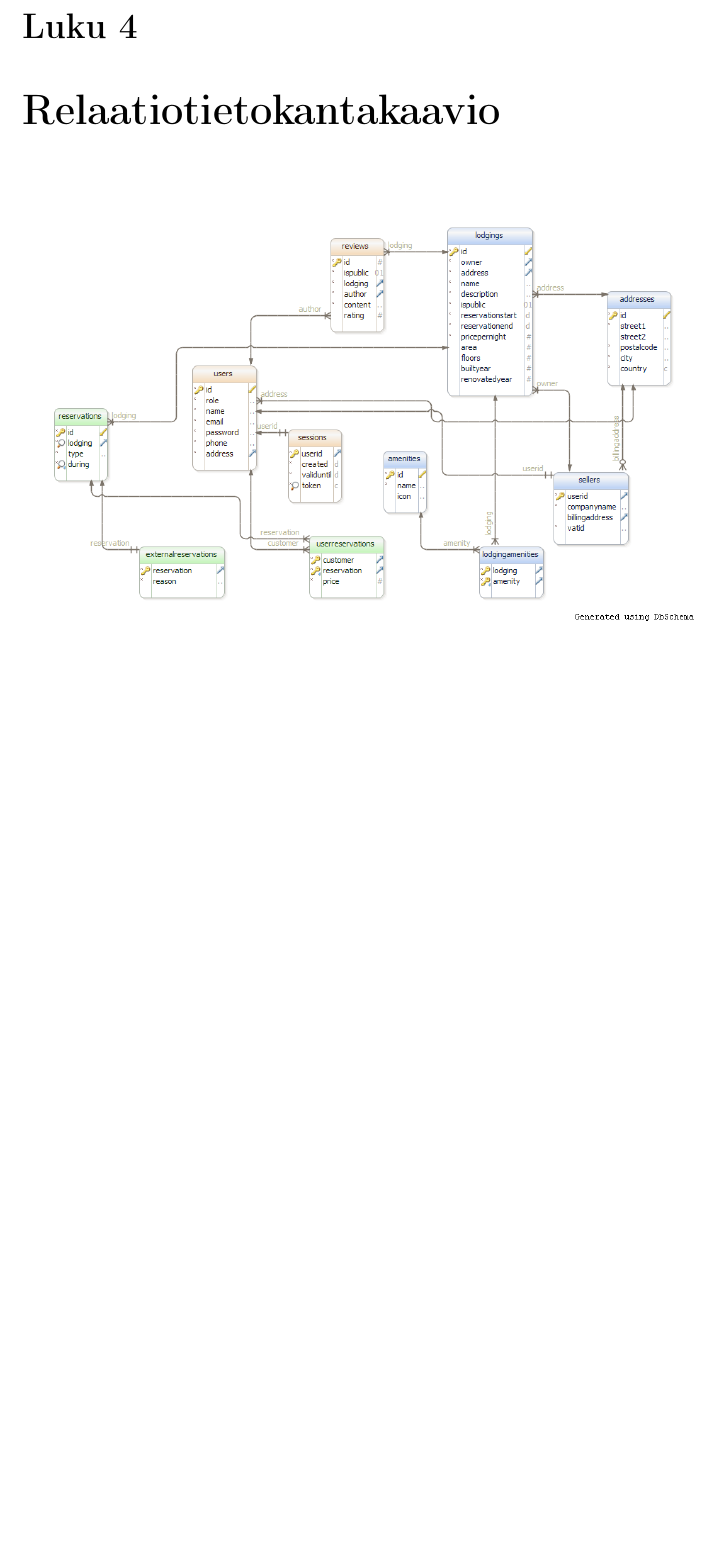
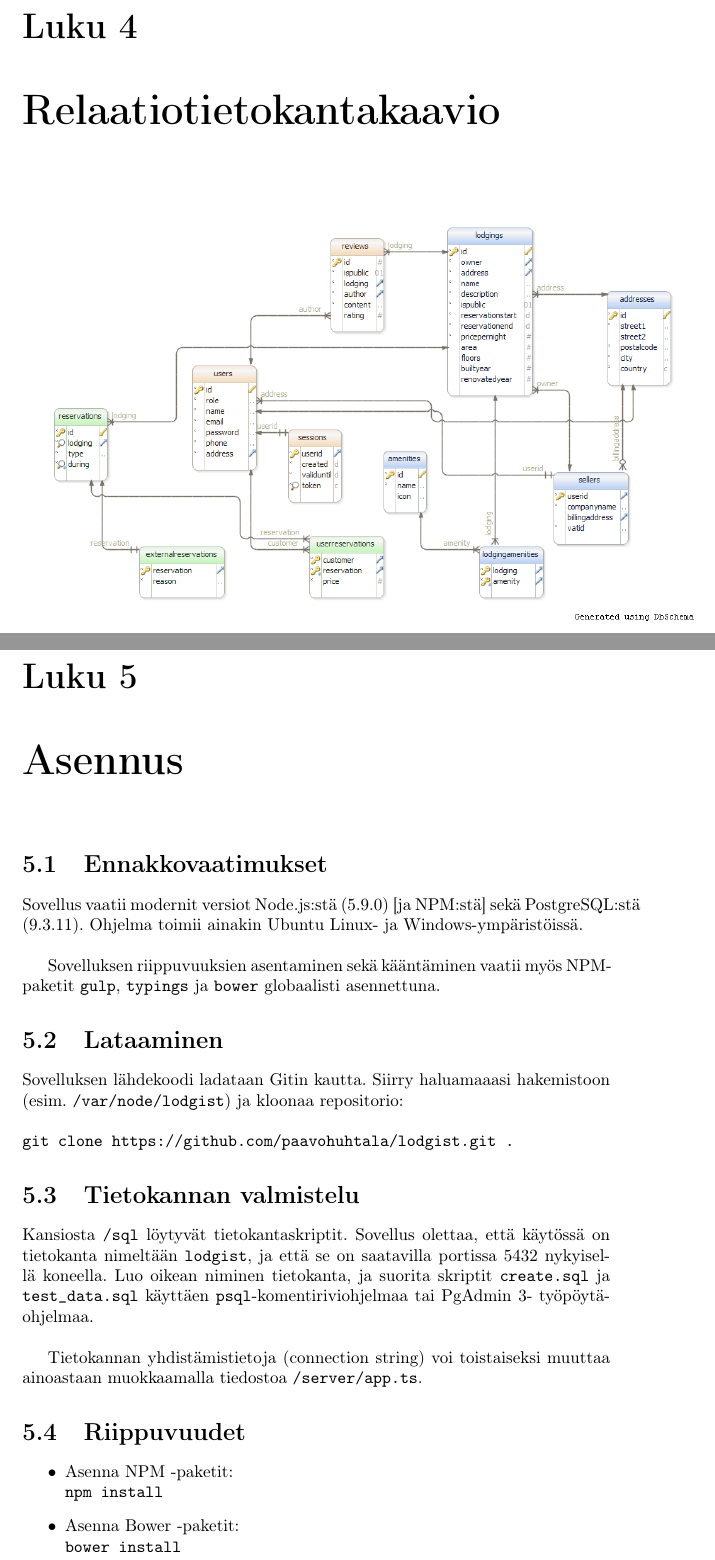
Before and after one commit to paavohuhtala/lodgist, a LaTeX document (docs/dokumentaatio.tex, which reads docs/chapters/7.tex): part of page 11 of 11 before the commit and two parts of pages 12 and 13 of 15 after it, the two joined at a grey line, cut so that both start at the same text, the shorter picture padded with empty space. Compiled offline with pdfLaTeX.

Commit message:
Update documentation

```diff
--- /dev/null
+++ b/docs/chapters/7.tex
@@ -0,0 +1,25 @@
+\chapter{Asennus}
+
+\section{Ennakkovaatimukset}
+
+Sovellus vaatii modernit versiot Node.js:stä (5.9.0) [ja NPM:stä] sekä PostgreSQL:stä (9.3.11). Ohjelma toimii ainakin Ubuntu Linux- ja Windows-ympäristöissä. \\
+
+Sovelluksen riippuvuuksien asentaminen sekä kääntäminen vaatii myös NPM-paketit \texttt{gulp}, \texttt{typings} ja \texttt{bower} globaalisti asennettuna.
+
+\section{Lataaminen}
+
+Sovelluksen lähdekoodi ladataan Gitin kautta. Siirry haluamaaasi hakemistoon (esim. \texttt{/var/node/lodgist}) ja kloonaa repositorio: \\ \\
+\texttt{git clone https://github.com/paavohuhtala/lodgist.git .}
+
+\section{Tietokannan valmistelu}
+
+Kansiosta \texttt{/sql} löytyvät tietokantaskriptit. Sovellus olettaa, että käytössä on tietokanta nimeltään \texttt{lodgist}, ja että se on saatavilla portissa 5432 nykyisellä koneella. Luo oikean niminen tietokanta, ja suorita  skriptit \texttt{create.sql} ja \texttt{test\_data.sql} käyttäen \texttt{psql}-komentiriviohjelmaa tai PgAdmin 3- työpöytäohjelmaa.\\
+
+Tietokannan yhdistämistietoja (connection string) voi toistaiseksi muuttaa ainoastaan muokkaamalla tiedostoa \texttt{/server/app.ts}.
+
+\section{Riippuvuudet}
+
+\begin{itemize}
+	\item Asenna NPM -paketit: \\ \texttt{npm install}
+	\item Asenna Bower -paketit: \\ \texttt{bower install}
+	\item Asenna TypeScript -tyyppimäärittelyt: \\ \texttt{npm run typings}
```
Also changed, not shown: docs/chapters/8.tex (added, +15 -0 lines), docs/dokumentaatio.tex (+2 -0 lines), docs/dokumentaatio.pdf, docs/chapters/7.tex (5 more changed lines).
